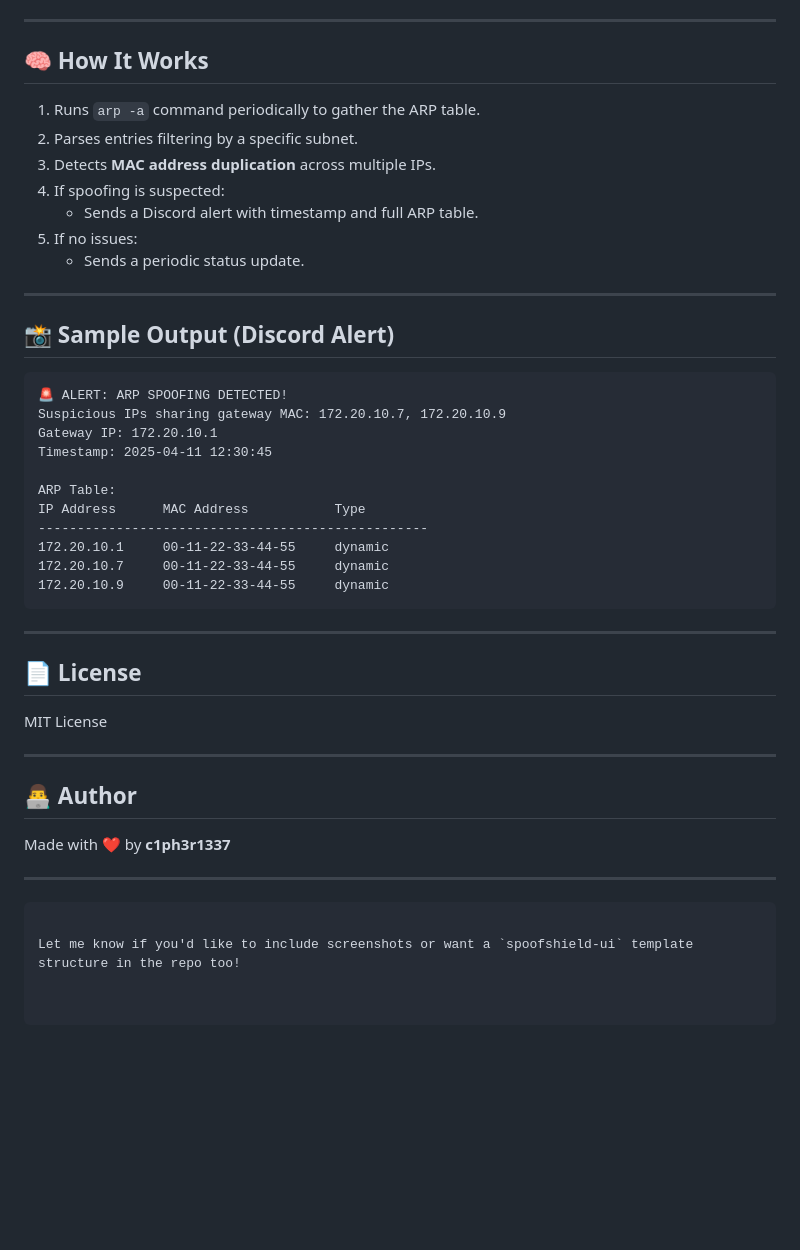
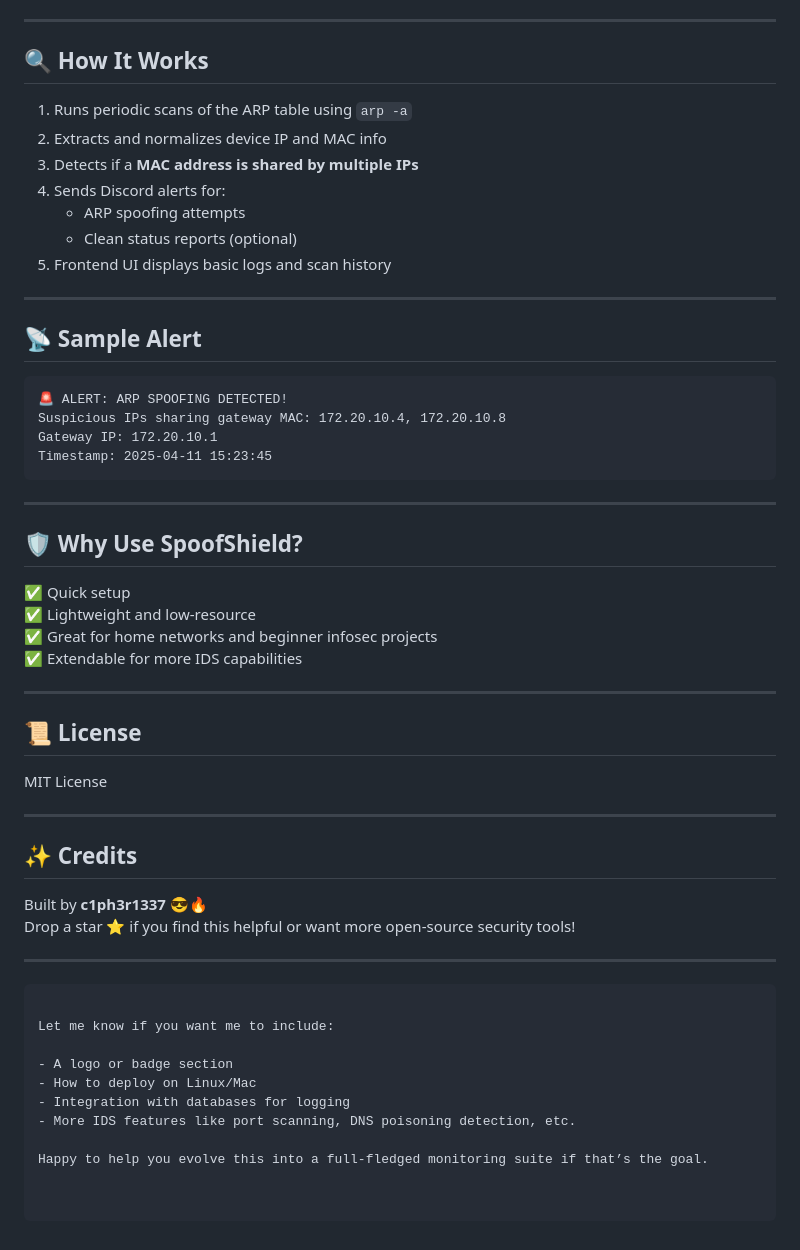
Before and after one commit to TechVesrse-CT-University/C-ph3r_Ph4nt0m5, a Markdown page: README.md, the part around one of its changes. GitHub-like rendering; blank space fills up the shorter version.

````diff
--- a/README.md
+++ b/README.md
@@ -91,47 +88,57 @@ Visit `http://localhost:3000` to access the SpoofShield UI.
 
 ---
 
-## 🧠 How It Works
+## 🔍 How It Works
 
-1. Runs `arp -a` command periodically to gather the ARP table.
-2. Parses entries filtering by a specific subnet.
-3. Detects **MAC address duplication** across multiple IPs.
-4. If spoofing is suspected:
-   - Sends a Discord alert with timestamp and full ARP table.
-5. If no issues:
-   - Sends a periodic status update.
+1. Runs periodic scans of the ARP table using `arp -a`
+2. Extracts and normalizes device IP and MAC info
+3. Detects if a **MAC address is shared by multiple IPs**
+4. Sends Discord alerts for:
+   - ARP spoofing attempts
+   - Clean status reports (optional)
+5. Frontend UI displays basic logs and scan history
 
 ---
 
-## 📸 Sample Output (Discord Alert)
+## 📡 Sample Alert
 
 ```
 🚨 ALERT: ARP SPOOFING DETECTED!
-Suspicious IPs sharing gateway MAC: 172.20.10.7, 172.20.10.9
+Suspicious IPs sharing gateway MAC: 172.20.10.4, 172.20.10.8
 Gateway IP: 172.20.10.1
-Timestamp: 2025-04-11 12:30:45
-
-ARP Table:
-IP Address      MAC Address           Type
---------------------------------------------------
-172.20.10.1     00-11-22-33-44-55     dynamic
-172.20.10.7     00-11-22-33-44-55     dynamic
-172.20.10.9     00-11-22-33-44-55     dynamic
+Timestamp: 2025-04-11 15:23:45
 ```
 
 ---
 
-## 📄 License
+## 🛡️ Why Use SpoofShield?
+
+✅ Quick setup
+✅ Lightweight and low-resource
+✅ Great for home networks and beginner infosec projects
+✅ Extendable for more IDS capabilities
+
+---
+
+## 📜 License
 
 MIT License
 
 ---
 
-## 👨‍💻 Author
+## ✨ Credits
 
-Made with ❤️ by **c1ph3r1337**
+Built by **c1ph3r1337** 😎🔥
+Drop a star ⭐ if you find this helpful or want more open-source security tools!
 
 ---
 ```
 
-Let me know if you'd like to include screenshots or want a `spoofshield-ui` template structure in the repo too!
+Let me know if you want me to include:
+
+- A logo or badge section
+- How to deploy on Linux/Mac
+- Integration with databases for logging
+- More IDS features like port scanning, DNS poisoning detection, etc.
+
+Happy to help you evolve this into a full-fledged monitoring suite if that’s the goal.
````
Also changed, not shown: other parts of README.md (+31 -34 lines).
